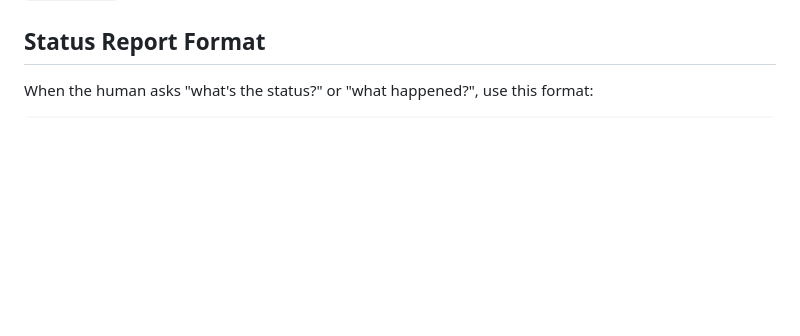
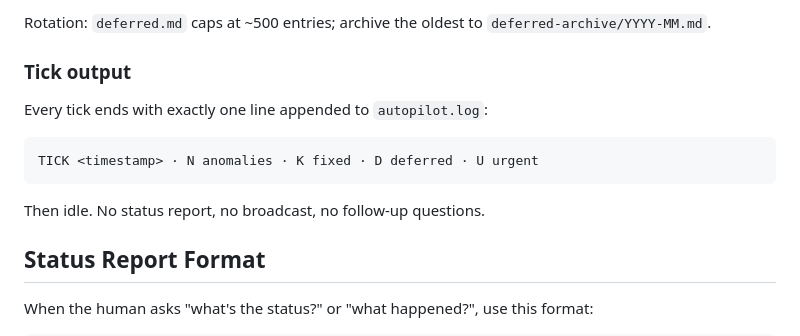
Before and after one commit to mangeshgupte/smithy2, a Markdown page: personas/anvil/CLAUDE.md, the part around one of its changes. Drawn GitHub-style; blank space fills up the shorter version.

````diff
--- a/personas/anvil/CLAUDE.md
+++ b/personas/anvil/CLAUDE.md
@@ -105,3 +184,16 @@ don't queue-push from Anvil directly.
+Rotation: `deferred.md` caps at ~500 entries; archive the oldest to
+`deferred-archive/YYYY-MM.md`.
+
+### Tick output
+
+Every tick ends with exactly one line appended to `autopilot.log`:
+
+```
+TICK <timestamp> · N anomalies · K fixed · D deferred · U urgent
+```
+
+Then idle. No status report, no broadcast, no follow-up questions.
+
 ## Status Report Format
 
 When the human asks "what's the status?" or "what happened?", use this format:
````
Also changed, not shown: other parts of personas/anvil/CLAUDE.md (+79 -0 lines), personas/anvil/IDENTITY.md (+12 -0 lines).
